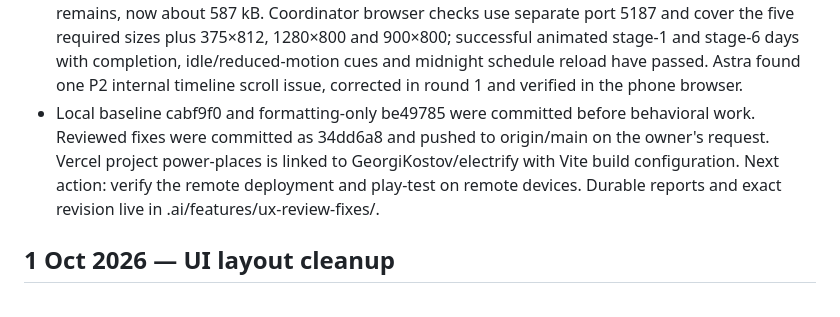
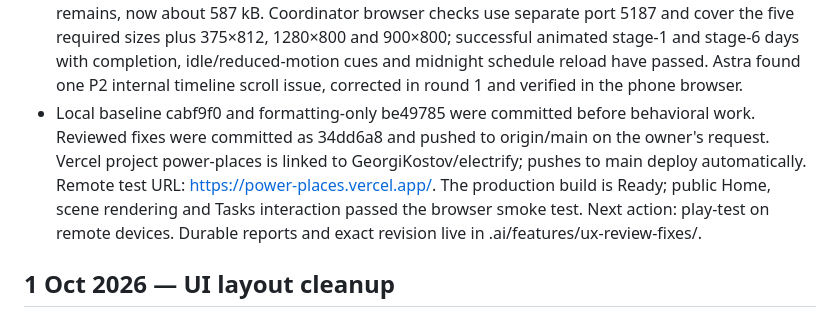
Before and after one commit to GeorgiKostov/electrify, a Markdown page: PROJECT_STATUS.md, the part around the change. Drawn GitHub-style.

Commit message:
Record live Vercel test URL and deployment verification

```diff
--- a/PROJECT_STATUS.md
+++ b/PROJECT_STATUS.md
@@ -13,7 +13,9 @@
   Coordinator browser checks use separate port 5187 and cover the five required sizes plus 375×812, 1280×800 and 900×800;
   successful animated stage-1 and stage-6 days with completion, idle/reduced-motion cues and midnight schedule reload have passed. Astra found one P2 internal timeline scroll issue, corrected in round 1 and verified in the phone browser.
 - Local baseline cabf9f0 and formatting-only be49785 were committed before behavioral work. Reviewed fixes were committed as 34dd6a8 and pushed to origin/main on the owner's request.
-  Vercel project power-places is linked to GeorgiKostov/electrify with Vite build configuration. Next action: verify the remote deployment and play-test on remote devices.
+  Vercel project power-places is linked to GeorgiKostov/electrify; pushes to main deploy automatically.
+  Remote test URL: https://power-places.vercel.app/. The production build is Ready; public Home, scene rendering
+  and Tasks interaction passed the browser smoke test. Next action: play-test on remote devices.
   Durable reports and exact revision live in .ai/features/ux-review-fixes/.
 
 ## 1 Oct 2026 — UI layout cleanup
```
